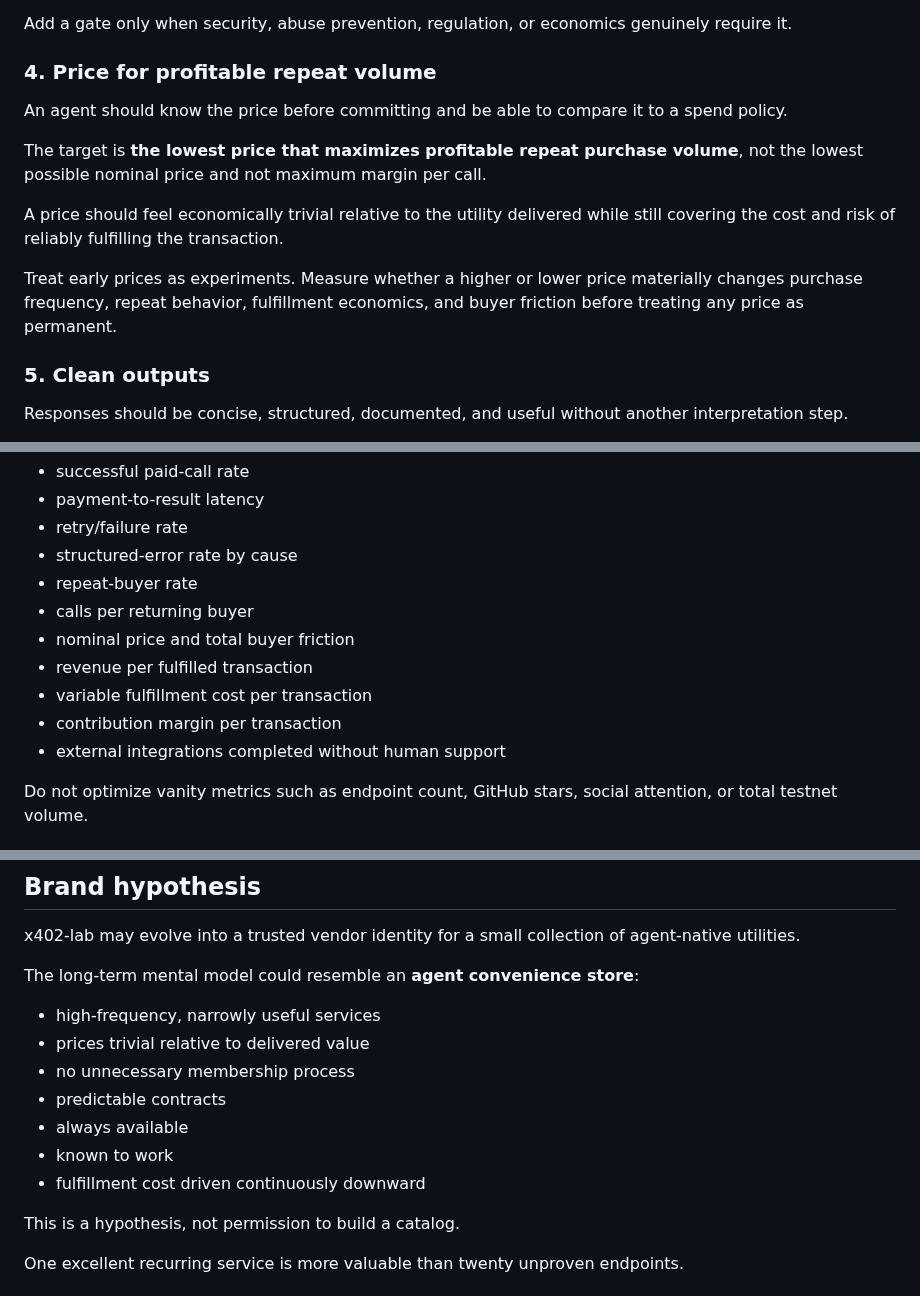
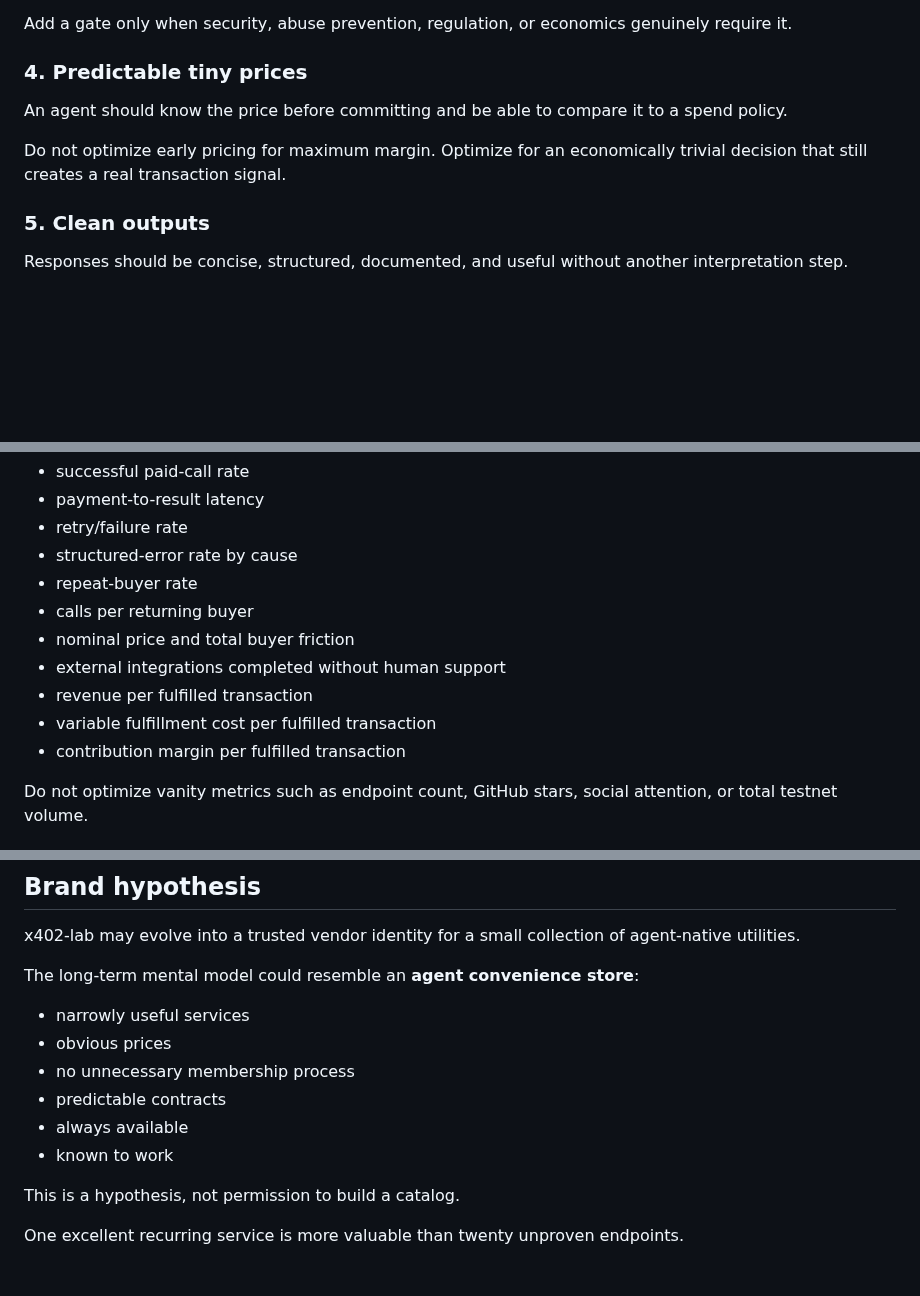
Before and after one commit to RichardRacette/x402-lab, a Markdown page: docs/PRODUCT-THESIS.md, 3 parts joined by grey strips. Rendered like a GitHub page; blank space fills up the shorter version.

```diff
--- a/docs/PRODUCT-THESIS.md
+++ b/docs/PRODUCT-THESIS.md
@@ -130,15 +130,11 @@ Default against:
 
 Add a gate only when security, abuse prevention, regulation, or economics genuinely require it.
 
-### 4. Price for profitable repeat volume
+### 4. Predictable tiny prices
 
 An agent should know the price before committing and be able to compare it to a spend policy.
 
-The target is **the lowest price that maximizes profitable repeat purchase volume**, not the lowest possible nominal price and not maximum margin per call.
-
-A price should feel economically trivial relative to the utility delivered while still covering the cost and risk of reliably fulfilling the transaction.
-
-Treat early prices as experiments. Measure whether a higher or lower price materially changes purchase frequency, repeat behavior, fulfillment economics, and buyer friction before treating any price as permanent.
+Do not optimize early pricing for maximum margin. Optimize for an economically trivial decision that still creates a real transaction signal.
 
 ### 5. Clean outputs
 
@@ -230,10 +225,10 @@ As the service becomes public, track:
 - repeat-buyer rate
 - calls per returning buyer
 - nominal price and total buyer friction
+- external integrations completed without human support
 - revenue per fulfilled transaction
-- variable fulfillment cost per transaction
-- contribution margin per transaction
-- external integrations completed without human support
+- variable fulfillment cost per fulfilled transaction
+- contribution margin per fulfilled transaction
 
 Do not optimize vanity metrics such as endpoint count, GitHub stars, social attention, or total testnet volume.
 
@@ -253,13 +248,12 @@ x402-lab may evolve into a trusted vendor identity for a small collection of age
 
 The long-term mental model could resemble an **agent convenience store**:
 
-- high-frequency, narrowly useful services
-- prices trivial relative to delivered value
+- narrowly useful services
+- obvious prices
 - no unnecessary membership process
 - predictable contracts
 - always available
 - known to work
-- fulfillment cost driven continuously downward
 
 This is a hypothesis, not permission to build a catalog.
 
```
Also changed, not shown: other parts of docs/PRODUCT-THESIS.md (+2 -7 lines).
